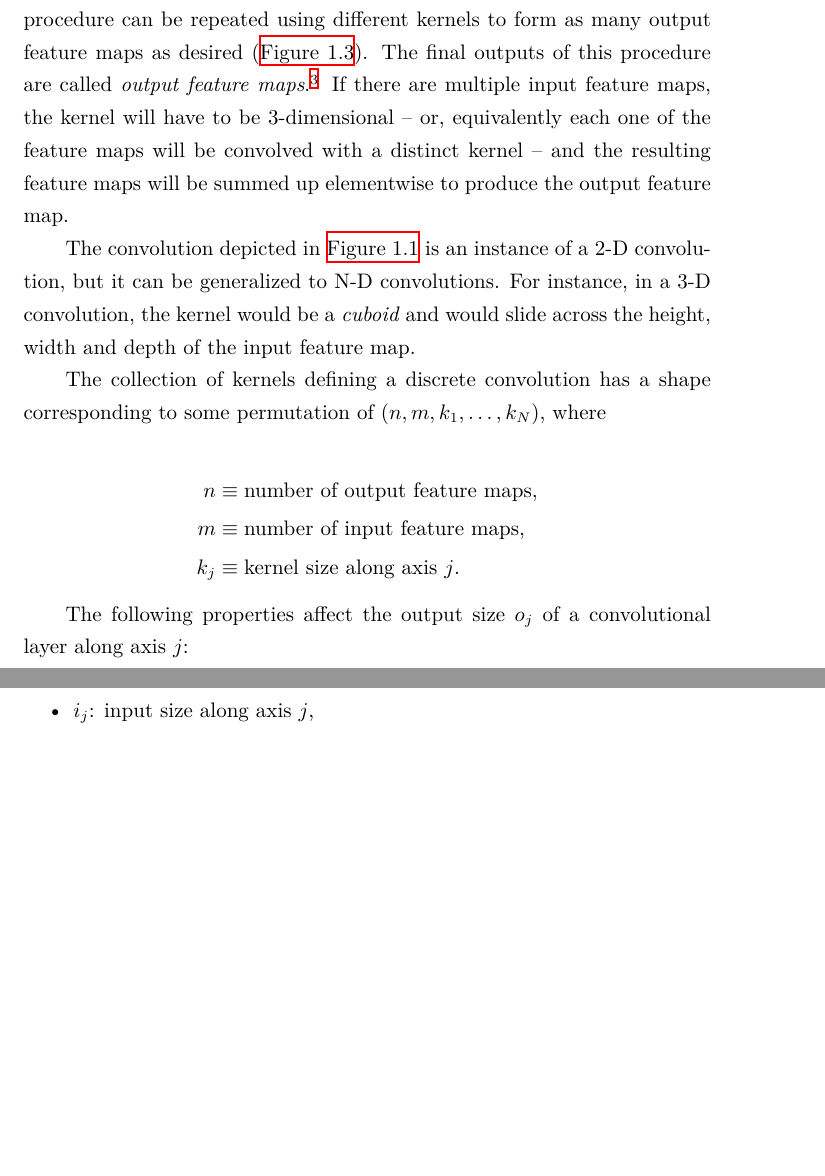
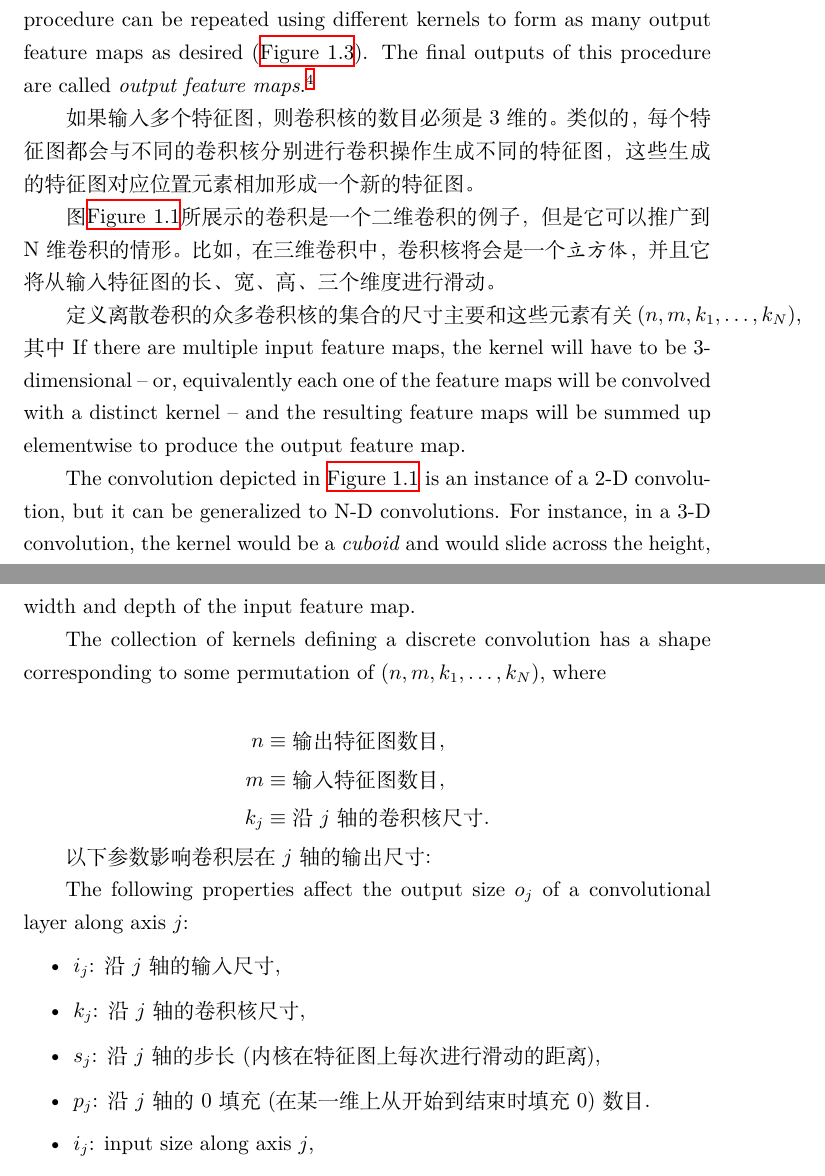
Before and after one commit to mengban/Details-of-Convolution-Algorithm-in-DL, a LaTeX thesis (conv_arithmetic_cn.tex): two parts of pages 10 and 11 of 36 before the commit and two parts of pages 10 and 11 of 37 after it, joined at a grey line, cut so that both start at the same text, the shorter picture padded with empty space. Compiled offline with XeLaTeX.

Commit message:
update ch1

```diff
--- a/conv_arithmetic_cn.tex
+++ b/conv_arithmetic_cn.tex
@@ -293,6 +298,16 @@ are called {\em output feature maps}.\footnote{%
     kernel is learned. For the sake of simplicity and to stay consistent with
     most of the machine learning literature, the term {\em convolution\/}
     will be used in this guide.}
+
+如果输入多个特征图，则卷积核的数目必须是3维的。类似的，每个特征图都会与不同的卷积核分别进行
+卷积操作生成不同的特征图，这些生成的特征图对应位置元素相加形成一个新的特征图。
+
+图\autoref{fig:numerical_no_padding_no_strides}所展示的卷积是一个二维卷积的例子，但是它
+可以推广到N维卷积的情形。比如，在三维卷积中，卷积核将会是一个{\em 立方体\/}，并且它将从输入
+特征图的长、宽、高、三个维度进行滑动。
+
+定义离散卷积的众多卷积核的集合的尺寸主要和这些元素有关$(n, m, k_1, \ldots, k_N)$,
+其中
 If there are multiple input feature maps, the kernel will have to be
 3-dimensional -- or, equivalently each one of the feature maps will be
 convolved with a distinct kernel -- and the resulting feature maps will
@@ -308,14 +323,23 @@ corresponding to some permutation of $(n, m, k_1, \ldots, k_N)$, where
 
 \begin{equation*}
 \begin{split}
-    n &\equiv \text{number of output feature maps},\\
-    m &\equiv \text{number of input feature maps},\\
-    k_j &\equiv \text{kernel size along axis $j$}.
+    n &\equiv \text{输出特征图数目},\\
+    m &\equiv \text{输入特征图数目},\\
+    k_j &\equiv \text{沿 $j$轴 的卷积核尺寸}.
 \end{split}
 \end{equation*}
 
+以下参数影响卷积层在 $j$ 轴的输出尺寸:
+
 The following properties affect the output size $o_j$ of a convolutional layer
 along axis $j$:
+
+\begin{itemize}
+    \item $i_j$: 沿 $j$ 轴的输入尺寸,
+    \item $k_j$: 沿 $j$ 轴的卷积核尺寸,
+    \item $s_j$: 沿 $j$ 轴的步长(内核在特征图上每次进行滑动的距离),
+    \item $p_j$: 沿 $j$轴的0填充(在某一维上从开始到结束时填充0)数目.
+\end{itemize}
 
 \begin{itemize}
     \item $i_j$: input size along axis $j$,
```
Also changed, not shown: conv_arithmetic_cn.tex (19 more changed lines).
